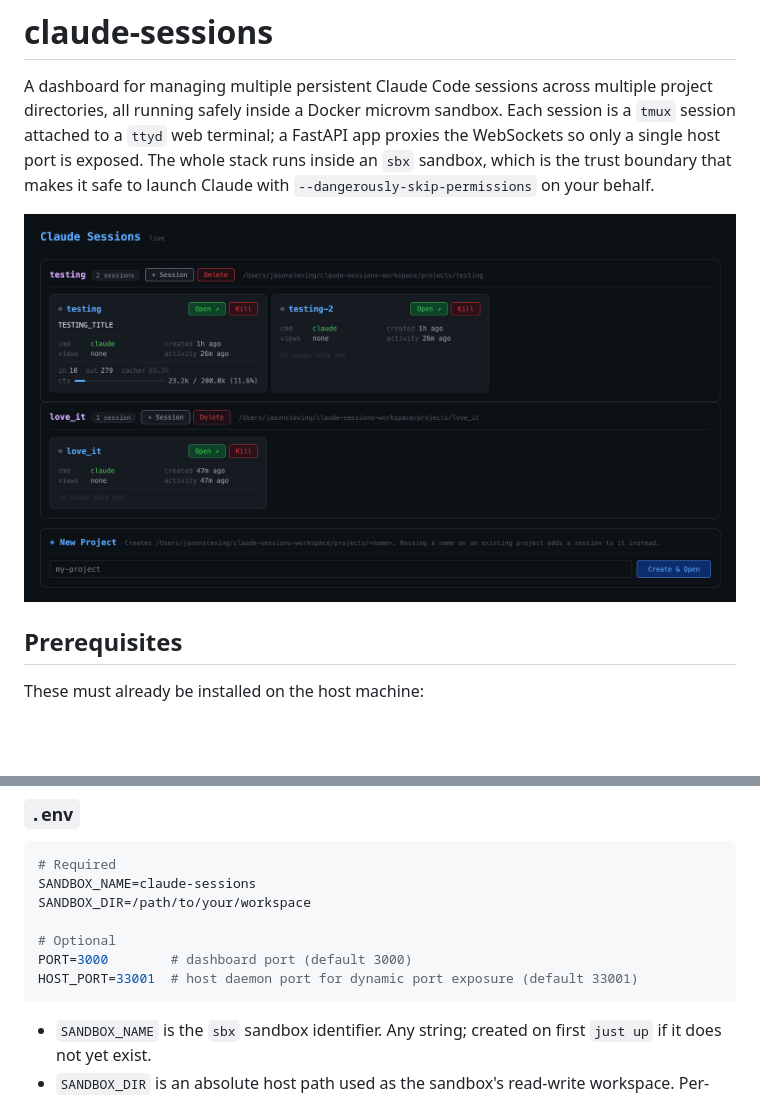
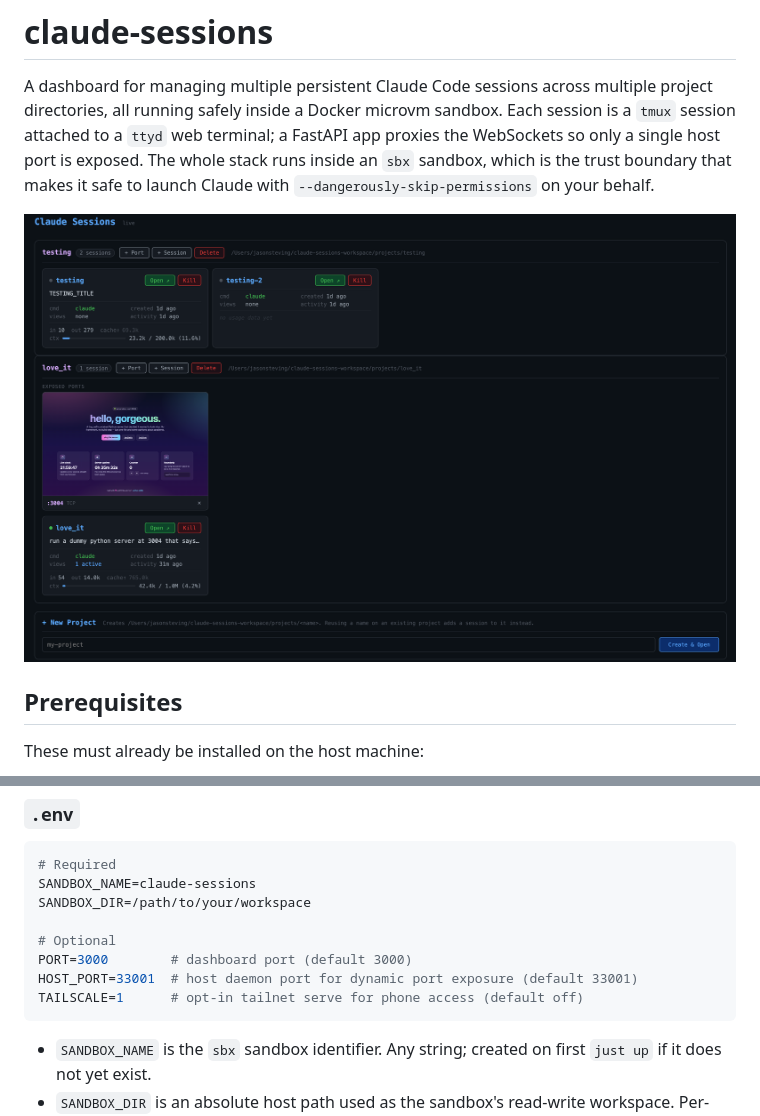
Before and after one commit to JasonSteving99/claude-sessions, a Markdown page: README.md, 2 parts joined by grey strips. Rendered like a GitHub page; pictures changed too: assets/dashboard_screenshot.png (deleted), assets/dashboard_screenshot_w_preview.png (added); blank space fills up the shorter version.

````diff
--- a/README.md
+++ b/README.md
@@ -7,7 +7,7 @@ proxies the WebSockets so only a single host port is exposed. The whole stack
 runs inside an `sbx` sandbox, which is the trust boundary that makes it safe to
 launch Claude with `--dangerously-skip-permissions` on your behalf.
 
-![Dashboard screenshot](assets/dashboard_screenshot.png)
+![Dashboard screenshot](assets/dashboard_screenshot_w_preview.png)
 
 ## Prerequisites
 
@@ -58,6 +58,7 @@ SANDBOX_DIR=/path/to/your/workspace
 # Optional
 PORT=3000        # dashboard port (default 3000)
 HOST_PORT=33001  # host daemon port for dynamic port exposure (default 33001)
+TAILSCALE=1      # opt-in tailnet serve for phone access (default off)
 ```
 
 - `SANDBOX_NAME` is the `sbx` sandbox identifier. Any string; created on first
````
Also changed, not shown: other parts of README.md (+65 -27 lines), 2 other files.
